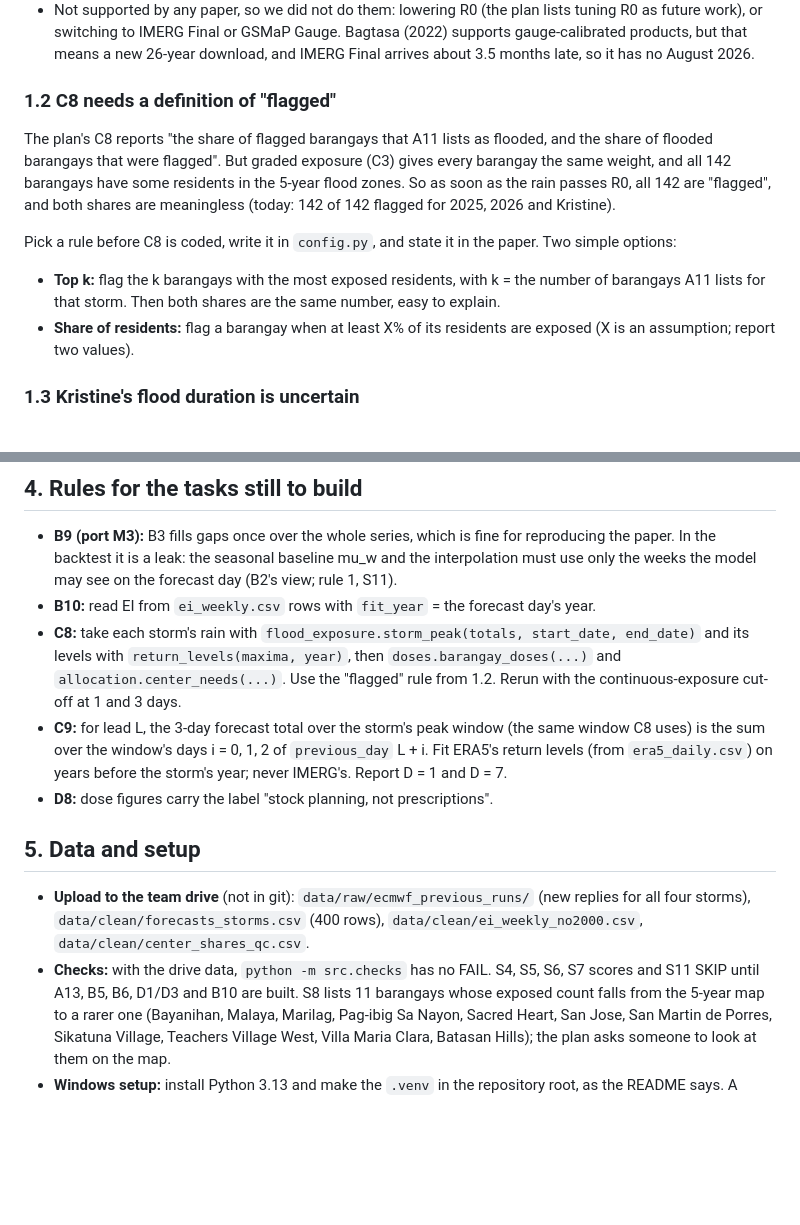
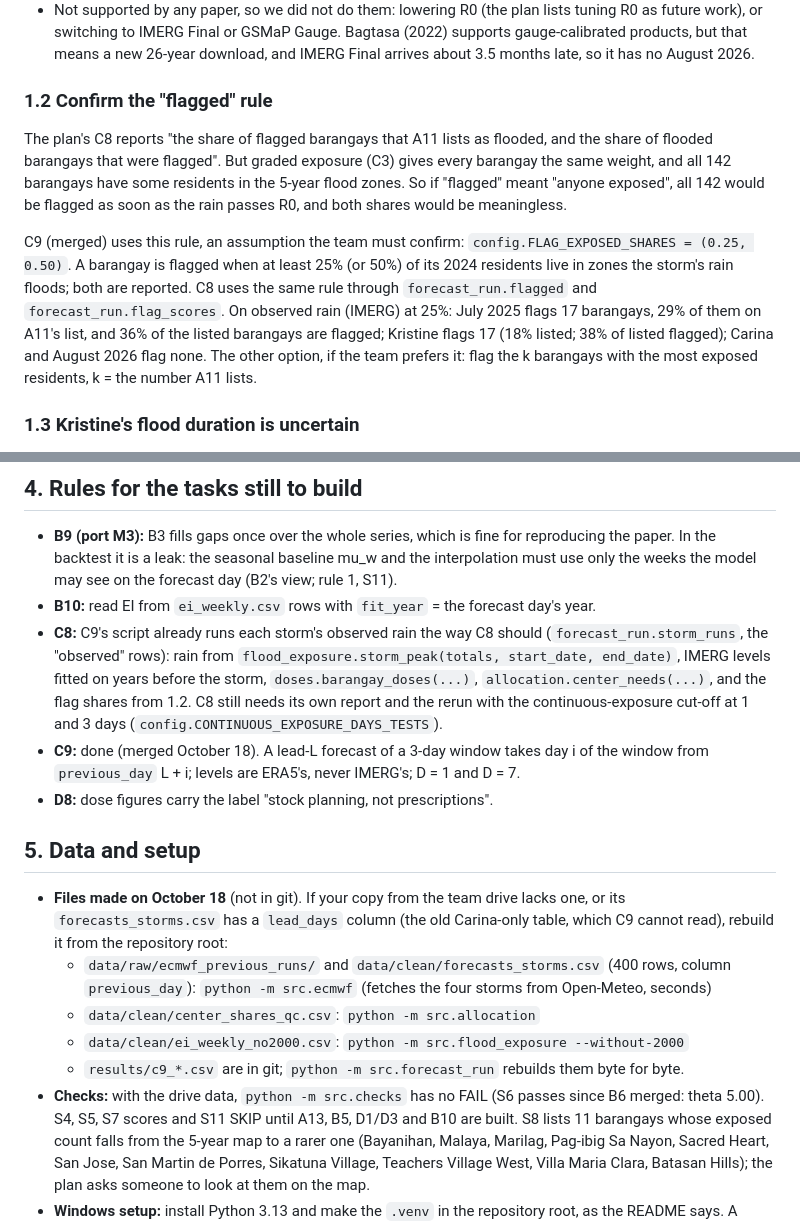
Before and after one commit to Georgebruh/Project-Lepton, a Markdown page: Notes.md, 2 parts joined by grey strips. Drawn GitHub-style; blank space fills up the shorter version.

Commit message:
A2: Notes.md after merging C9 and B6: the flag rule to confirm, C9's results, rebuild steps
- 1.2: C9 brought the "flagged" rule (config.FLAG_EXPOSED_SHARES = 25% and 50%
  of a barangay's residents in flooded zones); the team confirms it. Observed-rain
  shares at 25% for July 2025 and Kristine; Carina and August 2026 flag none.
- 2.9: C9's window choice (each lead's own wettest window; the forecast over C8's
  window reported beside it) and its results per storm and lead. A day ahead, the
  forecast put Carina between R(5) and R(25) (EI 24.6%) while IMERG's observed rain
  puts it at R0: the satellite under-reads Carina.
- 4: C8 can reuse C9's observed run; C9 is done.
- 5: S6 now passes; how to rebuild each file made on October 18 if the team
  drive's copy is missing or old (the drive's forecasts_storms.csv was the old
  Carina-only table that C9 cannot read).
- Numbers checked against python -m src.forecast_run on the merged main.

```diff
--- a/Notes.md
+++ b/Notes.md
@@ -48,20 +48,22 @@ Open-Meteo's forecast archive, so C9 can run on it too.
   gauge-calibrated products, but that means a new 26-year download, and IMERG Final arrives
   about 3.5 months late, so it has no August 2026.
 
-### 1.2 C8 needs a definition of "flagged"
+### 1.2 Confirm the "flagged" rule
 
 The plan's C8 reports "the share of flagged barangays that A11 lists as flooded, and the
 share of flooded barangays that were flagged". But graded exposure (C3) gives every barangay
-the same weight, and all 142 barangays have some residents in the 5-year flood zones. So as
-soon as the rain passes R0, all 142 are "flagged", and both shares are meaningless
-(today: 142 of 142 flagged for 2025, 2026 and Kristine).
+the same weight, and all 142 barangays have some residents in the 5-year flood zones. So if
+"flagged" meant "anyone exposed", all 142 would be flagged as soon as the rain passes R0,
+and both shares would be meaningless.
 
-Pick a rule before C8 is coded, write it in `config.py`, and state it in the paper. Two
-simple options:
-- **Top k:** flag the k barangays with the most exposed residents, with k = the number of
-  barangays A11 lists for that storm. Then both shares are the same number, easy to explain.
-- **Share of residents:** flag a barangay when at least X% of its residents are exposed
-  (X is an assumption; report two values).
+C9 (merged) uses this rule, an assumption the team must confirm:
+`config.FLAG_EXPOSED_SHARES = (0.25, 0.50)`. A barangay is flagged when at least 25% (or
+50%) of its 2024 residents live in zones the storm's rain floods; both are reported. C8
+uses the same rule through `forecast_run.flagged` and `forecast_run.flag_scores`.
+On observed rain (IMERG) at 25%: July 2025 flags 17 barangays, 29% of them on A11's list,
+and 36% of the listed barangays are flagged; Kristine flags 17 (18% listed; 38% of
+listed flagged); Carina and August 2026 flag none. The other option, if the team prefers
+it: flag the k barangays with the most exposed residents, k = the number A11 lists.
 
 ### 1.3 Kristine's flood duration is uncertain
 
@@ -152,23 +176,29 @@ References:
   the paper. In the backtest it is a leak: the seasonal baseline mu_w and the interpolation
   must use only the weeks the model may see on the forecast day (B2's view; rule 1, S11).
 - **B10:** read EI from `ei_weekly.csv` rows with `fit_year` = the forecast day's year.
-- **C8:** take each storm's rain with `flood_exposure.storm_peak(totals, start_date,
-  end_date)` and its levels with `return_levels(maxima, year)`, then
-  `doses.barangay_doses(...)` and `allocation.center_needs(...)`. Use the "flagged" rule
-  from 1.2. Rerun with the continuous-exposure cut-off at 1 and 3 days.
-- **C9:** for lead L, the 3-day forecast total over the storm's peak window (the same
-  window C8 uses) is the sum over the window's days i = 0, 1, 2 of `previous_day` L + i.
-  Fit ERA5's return levels (from `era5_daily.csv`) on years before the storm's year; never
-  IMERG's. Report D = 1 and D = 7.
+- **C8:** C9's script already runs each storm's observed rain the way C8 should
+  (`forecast_run.storm_runs`, the "observed" rows): rain from
+  `flood_exposure.storm_peak(totals, start_date, end_date)`, IMERG levels fitted on years
+  before the storm, `doses.barangay_doses(...)`, `allocation.center_needs(...)`, and the
+  flag shares from 1.2. C8 still needs its own report and the rerun with the
+  continuous-exposure cut-off at 1 and 3 days (`config.CONTINUOUS_EXPOSURE_DAYS_TESTS`).
+- **C9:** done (merged October 18). A lead-L forecast of a 3-day window takes day i of
+  the window from `previous_day` L + i; levels are ERA5's, never IMERG's; D = 1 and D = 7.
 - **D8:** dose figures carry the label "stock planning, not prescriptions".
 
 ## 5. Data and setup
 
-- **Upload to the team drive** (not in git): `data/raw/ecmwf_previous_runs/` (new replies for
-  all four storms), `data/clean/forecasts_storms.csv` (400 rows), `data/clean/ei_weekly_no2000.csv`,
-  `data/clean/center_shares_qc.csv`.
-- **Checks:** with the drive data, `python -m src.checks` has no FAIL. S4, S5, S6, S7 scores
-  and S11 SKIP until A13, B5, B6, D1/D3 and B10 are built. S8 lists 11 barangays whose
+- **Files made on October 18** (not in git). If your copy from the team drive lacks one, or
+  its `forecasts_storms.csv` has a `lead_days` column (the old Carina-only table, which C9
+  cannot read), rebuild it from the repository root:
+  - `data/raw/ecmwf_previous_runs/` and `data/clean/forecasts_storms.csv` (400 rows, column
+    `previous_day`): `python -m src.ecmwf` (fetches the four storms from Open-Meteo, seconds)
+  - `data/clean/center_shares_qc.csv`: `python -m src.allocation`
+  - `data/clean/ei_weekly_no2000.csv`: `python -m src.flood_exposure --without-2000`
+  - `results/c9_*.csv` are in git; `python -m src.forecast_run` rebuilds them byte for byte.
+- **Checks:** with the drive data, `python -m src.checks` has no FAIL (S6 passes since B6
+  merged: theta 5.00). S4, S5, S7 scores and S11 SKIP until A13, B5, D1/D3 and B10 are
+  built. S8 lists 11 barangays whose
   exposed count falls from the 5-year map to a rarer one (Bayanihan, Malaya, Marilag,
   Pag-ibig Sa Nayon, Sacred Heart, San Jose, San Martin de Porres, Sikatuna Village,
   Teachers Village West, Villa Maria Clara, Batasan Hills); the plan asks someone to look at
```
Also changed, not shown: other parts of Notes.md (+24 -2 lines).
